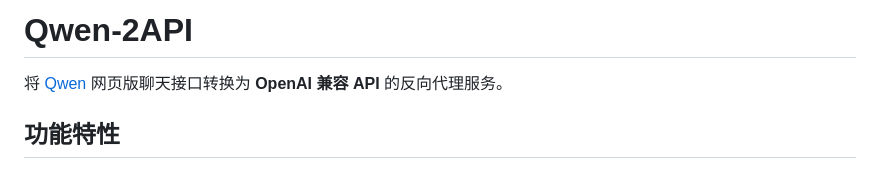
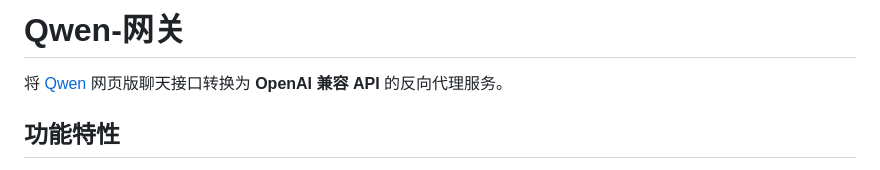
Before and after one commit to qing1189/qwen2026528, a Markdown page: README.md, the part around the change. Rendered like a GitHub page.

```diff
--- a/README.md
+++ b/README.md
@@ -1,4 +1,4 @@
-# Qwen-2API
+# Qwen-网关
 
 将 [Qwen](https://chat.qwen.ai) 网页版聊天接口转换为 **OpenAI 兼容 API** 的反向代理服务。
 
```
